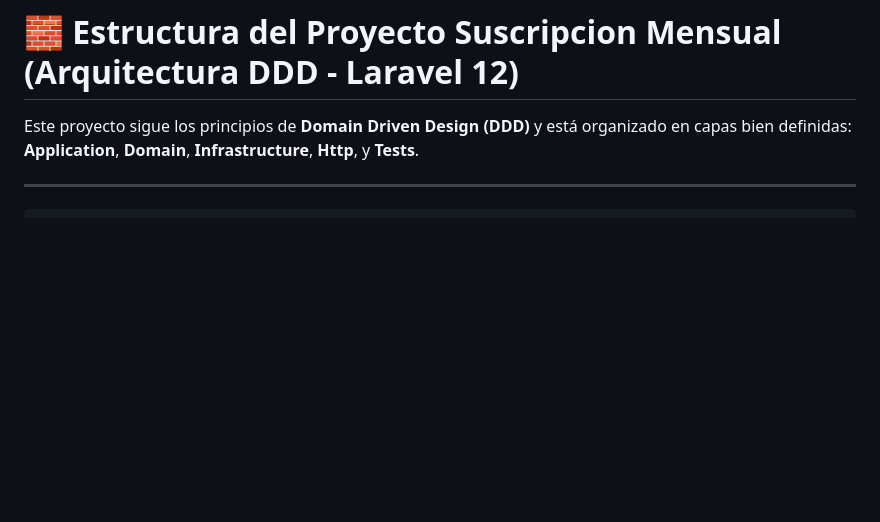
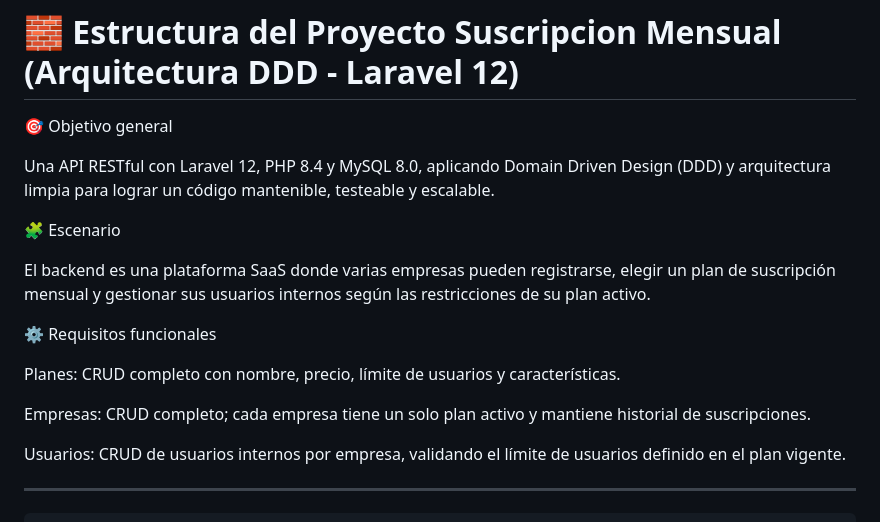
Before and after one commit to wilmerdwfs/api-suscripcion-mensual, a Markdown page: README.md, the part around the change. GitHub-like rendering; blank space fills up the shorter version.

````diff
--- a/README.md
+++ b/README.md
@@ -1,7 +1,20 @@
 # 🧱 Estructura del Proyecto Suscripcion Mensual (Arquitectura DDD - Laravel 12)
 
-Este proyecto sigue los principios de **Domain Driven Design (DDD)** y está organizado en capas bien definidas:
-**Application**, **Domain**, **Infrastructure**, **Http**, y **Tests**.
+🎯 Objetivo general
+
+Una API RESTful con Laravel 12, PHP 8.4 y MySQL 8.0, aplicando Domain Driven Design (DDD) y arquitectura limpia para lograr un código mantenible, testeable y escalable.
+
+🧩 Escenario
+
+El backend es una plataforma SaaS donde varias empresas pueden registrarse, elegir un plan de suscripción mensual y gestionar sus usuarios internos según las restricciones de su plan activo.
+
+⚙️ Requisitos funcionales
+
+Planes: CRUD completo con nombre, precio, límite de usuarios y características.
+
+Empresas: CRUD completo; cada empresa tiene un solo plan activo y mantiene historial de suscripciones.
+
+Usuarios: CRUD de usuarios internos por empresa, validando el límite de usuarios definido en el plan vigente.
 
 ---
 ```bash
````
